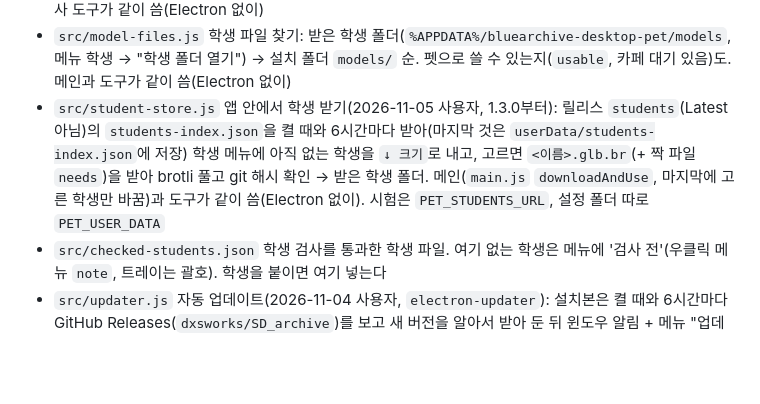
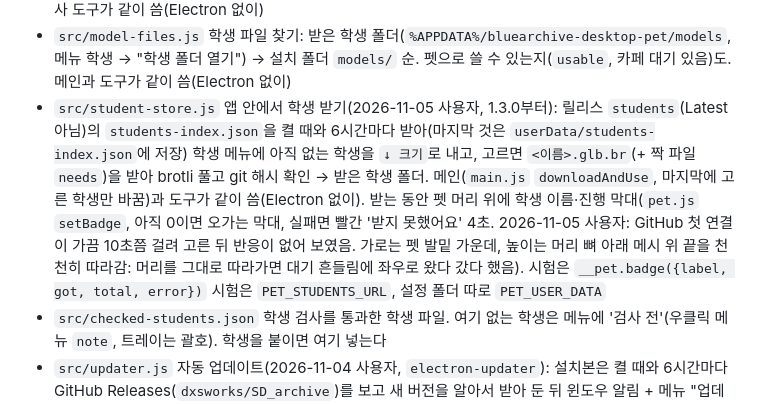
Before and after one commit to dxsworks/SD_archive, a Markdown page: CLAUDE.md, the part around the change. GitHub-like rendering; blank space fills up the shorter version.

Commit message:
Note download badge in CLAUDE.md

```diff
--- a/CLAUDE.md
+++ b/CLAUDE.md
@@ -33,7 +33,7 @@ npm run dist                   # 배포용 설치 파일(dist/, 바탕화면 바
 - `src/students.json` 학생 메뉴를 학원 → 학생으로 나누는 표(학원·한글 이름, 차림 한글 이름. 2026-10-29 사용자). 표에 없는 학생은 메뉴 '기타'에 영어 이름으로 → 새 학생이 기타에 나오면 표에 넣는다
 - `src/pet-window.js` 학생별 펫 창 가로(보통 4.0단위, 헬기를 타는 수영복 아야네만 6.55단위). main과 검사 도구가 같이 씀(Electron 없이)
 - `src/model-files.js` 학생 파일 찾기: 받은 학생 폴더(`%APPDATA%/bluearchive-desktop-pet/models`, 메뉴 학생 → "학생 폴더 열기") → 설치 폴더 `models/` 순. 펫으로 쓸 수 있는지(`usable`, 카페 대기 있음)도. 메인과 도구가 같이 씀(Electron 없이)
-- `src/student-store.js` 앱 안에서 학생 받기(2026-11-05 사용자, 1.3.0부터): 릴리스 `students`(Latest 아님)의 `students-index.json`을 켤 때와 6시간마다 받아(마지막 것은 `userData/students-index.json`에 저장) 학생 메뉴에 아직 없는 학생을 `↓ 크기`로 내고, 고르면 `<이름>.glb.br`(+ 짝 파일 `needs`)을 받아 brotli 풀고 git 해시 확인 → 받은 학생 폴더. 메인(`main.js` `downloadAndUse`, 마지막에 고른 학생만 바꿈)과 도구가 같이 씀(Electron 없이). 시험은 `PET_STUDENTS_URL`, 설정 폴더 따로 `PET_USER_DATA`
+- `src/student-store.js` 앱 안에서 학생 받기(2026-11-05 사용자, 1.3.0부터): 릴리스 `students`(Latest 아님)의 `students-index.json`을 켤 때와 6시간마다 받아(마지막 것은 `userData/students-index.json`에 저장) 학생 메뉴에 아직 없는 학생을 `↓ 크기`로 내고, 고르면 `<이름>.glb.br`(+ 짝 파일 `needs`)을 받아 brotli 풀고 git 해시 확인 → 받은 학생 폴더. 메인(`main.js` `downloadAndUse`, 마지막에 고른 학생만 바꿈)과 도구가 같이 씀(Electron 없이). 받는 동안 펫 머리 위에 학생 이름·진행 막대(`pet.js` `setBadge`, 아직 0이면 오가는 막대, 실패면 빨간 '받지 못했어요' 4초. 2026-11-05 사용자: GitHub 첫 연결이 가끔 10초쯤 걸려 고른 뒤 반응이 없어 보였음. 가로는 펫 발밑 가운데, 높이는 머리 뼈 아래 메시 위 끝을 천천히 따라감: 머리를 그대로 따라가면 대기 흔들림에 좌우로 왔다 갔다 했음). 시험은 `__pet.badge({label, got, total, error})` 시험은 `PET_STUDENTS_URL`, 설정 폴더 따로 `PET_USER_DATA`
 - `src/checked-students.json` 학생 검사를 통과한 학생 파일. 여기 없는 학생은 메뉴에 '검사 전'(우클릭 메뉴 `note`, 트레이는 괄호). 학생을 붙이면 여기 넣는다
 - `src/updater.js` 자동 업데이트(2026-11-04 사용자, `electron-updater`): 설치본은 켤 때와 6시간마다 GitHub Releases(`dxsworks/SD_archive`)를 보고 새 버전을 알아서 받아 둔 뒤 윈도우 알림 + 메뉴 "업데이트하고 다시 시작", 그냥 종료해도 설치. 릴리스엔 설치 파일과 `latest.yml`·`.blockmap`을 같이 올림(README "배포용 설치 파일"). 시험은 `PET_UPDATE_URL`
 - `src/fx/` 클릭 효과 창: 모니터 전체를 덮는 투명·클릭 통과 창에 [ba-click-fx](https://github.com/CialloKing/ba-click-fx)로 클릭 고리·끌기 트레일. 펫 창이 `petBridge.fx(down|move|up|cancel)` → 메인이 실제 커서 위치로 변환해 전달. 메뉴 "클릭 효과"로 끄기
```
